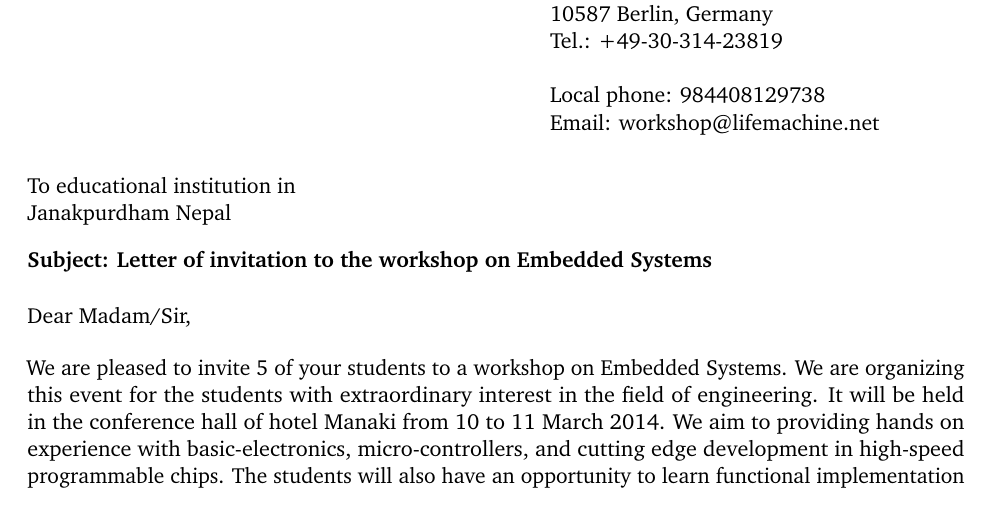
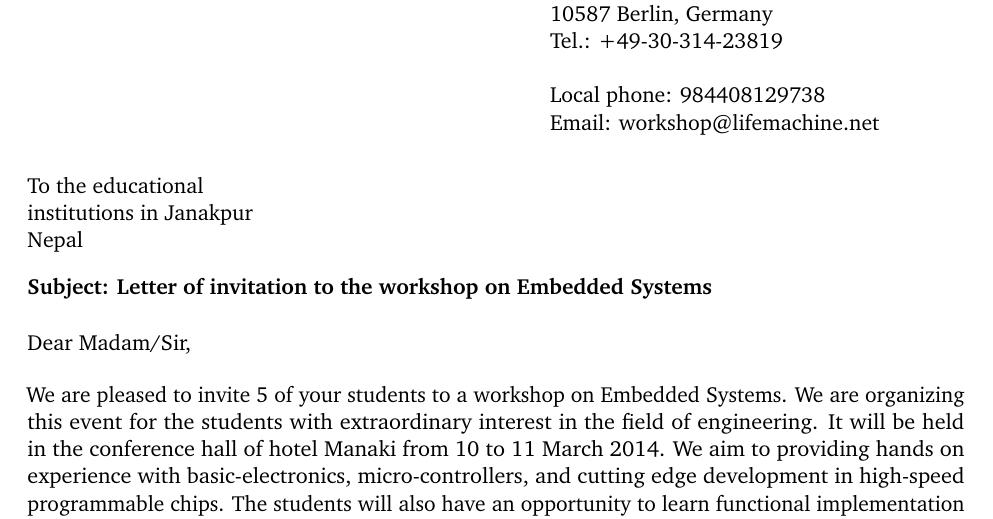
Before and after one commit to DiwakerJha/EmbeddedSystems_DOC, a LaTeX document (Invitation_Letter.tex): part of the page, cut so that both start at the same text. Compiled offline with pdfLaTeX.

Commit message:
change in plural word

```diff
--- a/Invitation_Letter.tex
+++ b/Invitation_Letter.tex
@@ -29,11 +29,10 @@ Tel.: +49-30-314-23819\\
 \greetto{Dear Madam/Sir,} % Greeting text
 \closeline{Sincerely yours,} % Closing text
 
-\nameto{To educational institution in} % Addressee of the letter above the to address
+\nameto{To the educational \\
+institutions in Janakpur} % Addressee of the letter above the to address
 
-\addrto{
-Janakpurdham
-Nepal\\[10pt]
+\addrto{Nepal\\[10pt]
 \textbf{Subject: Letter of invitation to  the workshop on Embedded Systems}
 }
 
```
Also changed, not shown: Workshop_doC.tex (+1 -1 lines), Invitation_Letter.pdf, Workshop_doC.pdf, 4 other files.
